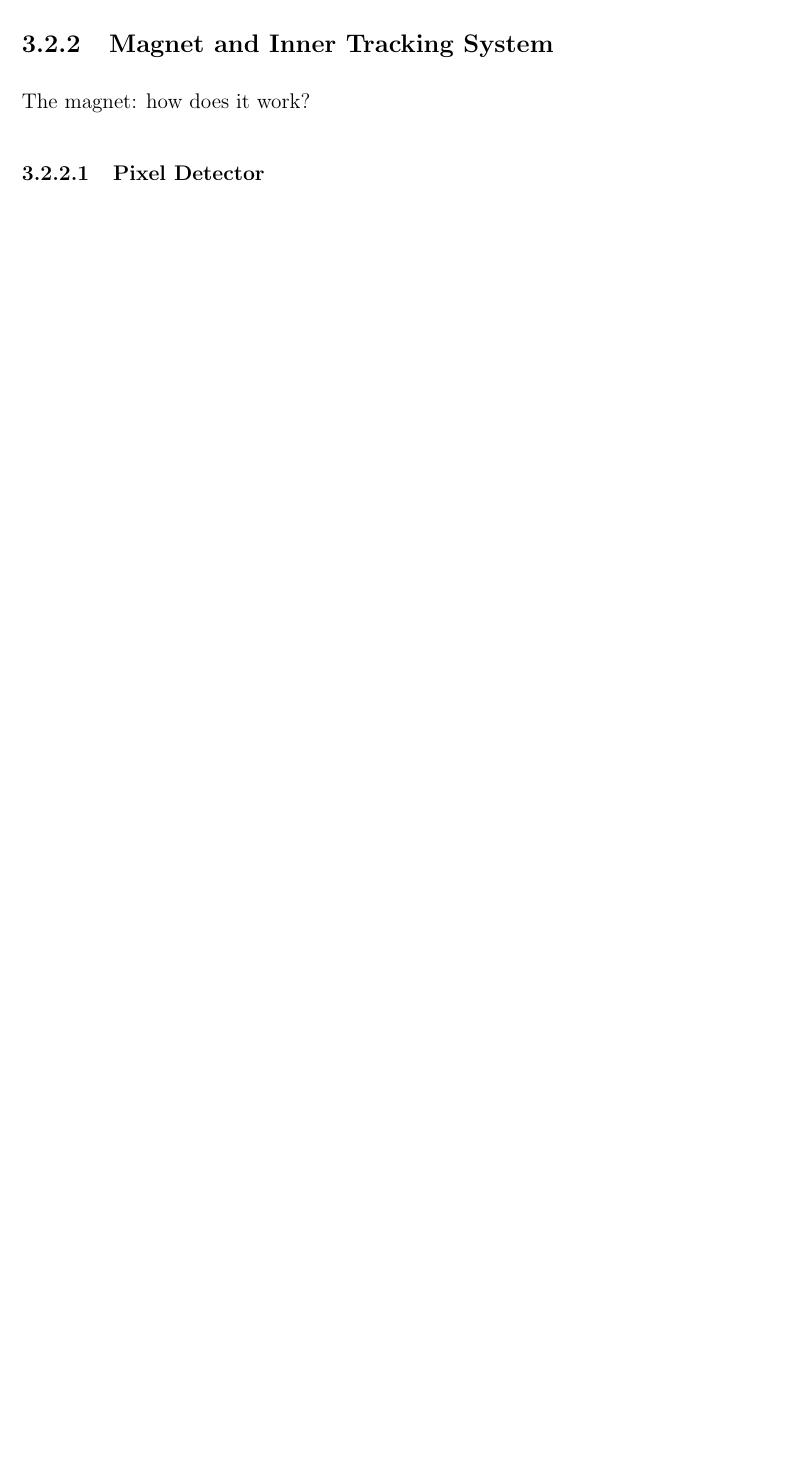
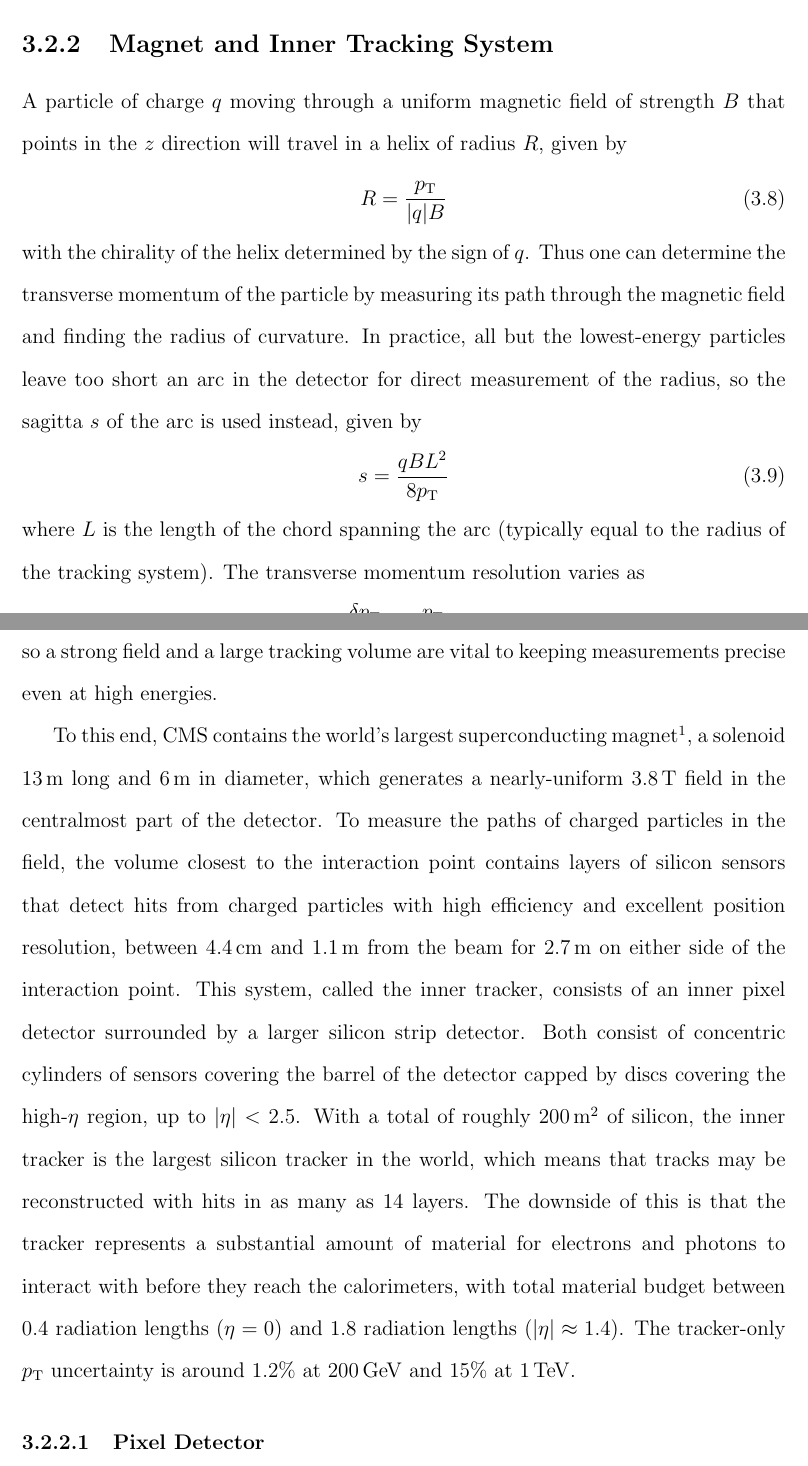
Before and after one commit to nwoods/Thesis, a LaTeX thesis (nwoods_thesis.tex, which reads experiment/experiment.tex, includes/defs.tex): part of page 22 of 35 before the commit and two parts of pages 23 and 24 of 37 after it, the two joined at a grey line, cut so that both start at the same text, the shorter picture padded with empty space. Compiled offline with pdfLaTeX.

Commit message:
CMS overview, magnet and tracker.

```diff
--- a/experiment/experiment.tex
+++ b/experiment/experiment.tex
@@ -166,5 +189,27 @@ Here $\pt$ is the magnitude of the particle's momentum transverse to the beam an
 
 
 \subsection{Magnet and Inner Tracking System}
+A particle of charge $q$ moving through a uniform magnetic field of strength $B$ that points in the $z$ direction will travel in a helix of radius $R$, given by
+\begin{equation}
+  R = \frac{\pt}{\lvert q\rvert B}
+\end{equation}
+with the chirality of the helix determined by the sign of $q$.
+Thus one can determine the transverse momentum of the particle by measuring its path through the magnetic field and finding the radius of curvature.
+In practice, all but the lowest-energy particles leave too short an arc in the detector for direct measurement of the radius, so the sagitta~$s$ of the arc is used instead, given by
+\begin{equation}
+  s = \frac{qBL^2}{8\pt}
+\end{equation}
+where $L$ is the length of the chord spanning the arc (typically equal to the radius of the tracking system).
+The transverse momentum resolution varies as
+\begin{equation}
+  \frac{\delta \pt}{\pt} \propto \frac{\pt}{BL^2},
+\end{equation}
+so a strong field and a large tracking volume are vital to keeping measurements precise even at high energies.
 
-The magnet: how does it work?
+To this end, CMS contains the world's largest superconducting magnet\footnote{Largest in the sense of having the largest stored energy when at constant full field. The largest by size is the ATLAS barrel toroid.}, a solenoid $13\unit{m}$ long and $6\unit{m}$ in diameter, which generates a nearly-uniform $3.8\unit{T}$ field in the centralmost part of the detector.
+To measure the paths of charged particles in the field, the volume closest to the interaction point contains layers of silicon sensors that detect hits from charged particles with high efficiency and excellent position resolution, between $4.4\unit{cm}$ and $1.1\unit{m}$ from the beam for $2.7\unit{m}$ on either side of the interaction point.
+This system, called the inner tracker, consists of an inner pixel detector surrounded by a larger silicon strip detector.
+Both consist of concentric cylinders of sensors covering the barrel of the detector capped by discs covering the high-$\eta$ region, up to $\lvert\eta\rvert < 2.5$.
+With a total of roughly $200\unit{m}^2$ of silicon, the inner tracker is the largest silicon tracker in the world, which means that tracks may be reconstructed with hits in as many as 14 layers.
+The downside of this is that the tracker represents a substantial amount of material for electrons and photons to interact with before they reach the calorimeters, with total material budget between 0.4 radiation lengths ($\eta=0$) and 1.8 radiation lengths ($\lvert\eta\rvert \approx 1.4$).
+The tracker-only $\pt$ uncertainty is around~1.2\% at $200\GeV$ and 15\% at~$1\TeV$.
--- a/includes/defs.tex
+++ b/includes/defs.tex
@@ -59,8 +59,9 @@
 \newcommand{\SHERPA} {{\textsc{sherpa}}\xspace}
 
 % other physics things
-\newcommand{\ETmiss}{\ensuremath{E_\cmsSymbolFace{T}^\mathrm{miss}}\xspace}
+\newcommand{\ETmiss}{\ensuremath{E_\cmsSymbolFace{T}^\cmsSymbolFace{miss}}\xspace}
 \newcommand{\MET}{\ensuremath{\ETmiss}}
+\newcommand{\ptvecmiss}{\ensuremath{{\vec p}_{\cmsSymbolFace{T}}^{\kern1pt\cmsSymbolFace{miss}}}\xspace}
 \newcommand{\MT}{\ensuremath{m_\cmsSymbolFace{T}}\xspace}
 \newcommand{\pt}{\ensuremath{p_\cmsSymbolFace{T}}}
 \newcommand{\et}{\ensuremath{E_\cmsSymbolFace{T}\xspace}}
```
Also changed, not shown: nwoods_thesis.pdf, experiment/experiment.tex (42 more changed lines).
